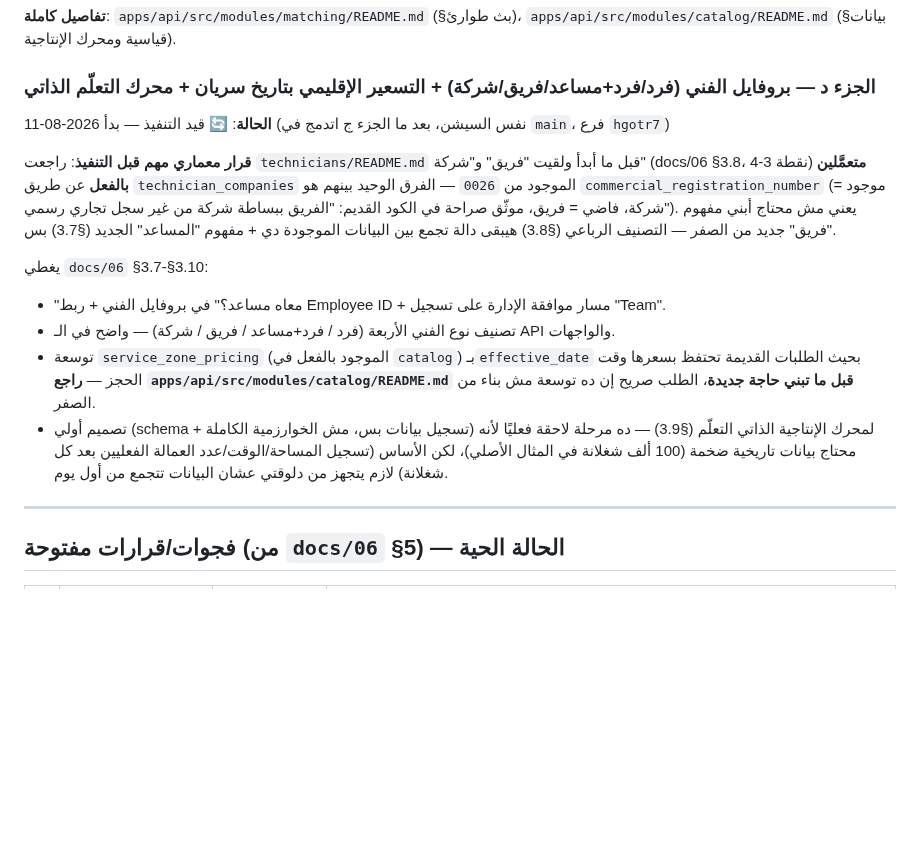
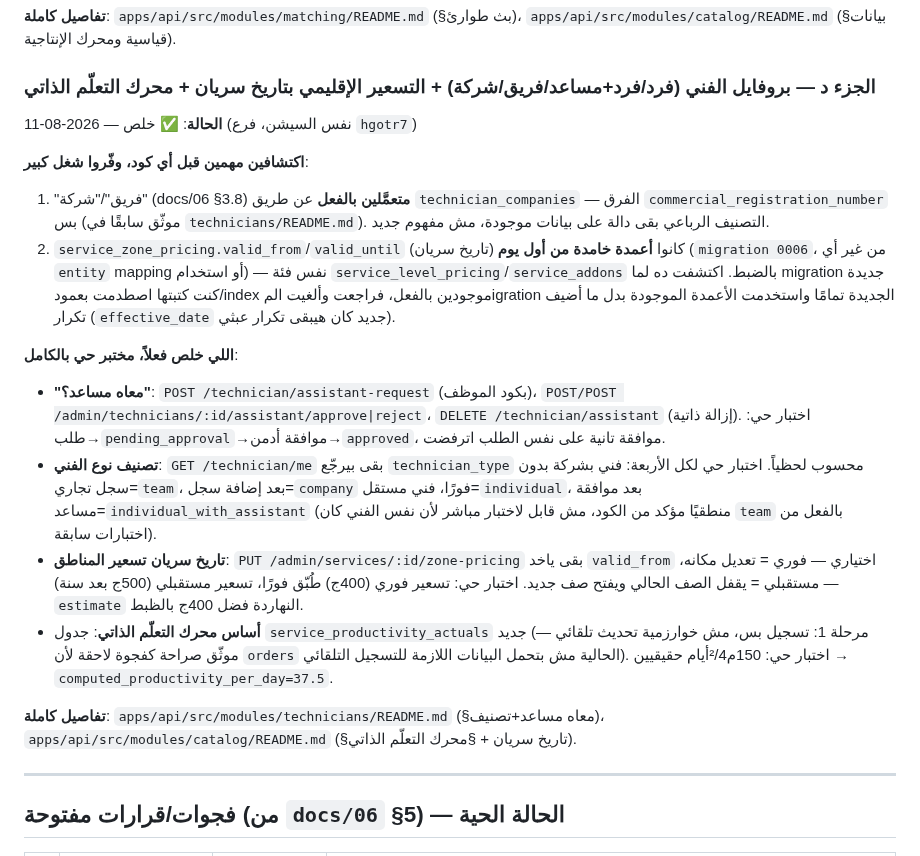
Before and after one commit to youssefelsane-hash/portalSp, a Markdown page: docs/07-multi-agent-task-split.md, the part around the change. Rendered like a GitHub page; blank space fills up the shorter version.

Commit message:
docs: تحديث حالة الجزء د — النقاط الأربعة كلها خلصت

```diff
--- a/docs/07-multi-agent-task-split.md
+++ b/docs/07-multi-agent-task-split.md
@@ -70,15 +70,19 @@
 **تفاصيل كاملة**: `apps/api/src/modules/matching/README.md` (§بث طوارئ)، `apps/api/src/modules/catalog/README.md` (§بيانات قياسية ومحرك الإنتاجية).
 
 ### الجزء د — بروفايل الفني (فرد/فرد+مساعد/فريق/شركة) + التسعير الإقليمي بتاريخ سريان + محرك التعلّم الذاتي
-**الحالة**: 🔄 قيد التنفيذ — بدأ 2026-08-11 (نفس السيشن، بعد ما الجزء ج اتدمج في `main`، فرع `hgotr7`)
+**الحالة**: ✅ خلص — 2026-08-11 (نفس السيشن، فرع `hgotr7`)
 
-**قرار معماري مهم قبل التنفيذ**: راجعت `technicians/README.md` قبل ما أبدأ ولقيت "فريق" و"شركة" (docs/06 §3.8، نقطة 3-4) **متعمَّلين بالفعل** عن طريق `technician_companies` الموجود من `0026` — الفرق الوحيد بينهم هو `commercial_registration_number` (موجود = شركة، فاضي = فريق، موثّق صراحة في الكود القديم: "الفريق ببساطة شركة من غير سجل تجاري رسمي"). يعني مش محتاج أبني مفهوم "فريق" جديد من الصفر — التصنيف الرباعي (§3.8) هيبقى دالة تجمع بين البيانات الموجودة دي + مفهوم "المساعد" الجديد (§3.7) بس.
+**اكتشافين مهمين قبل أي كود، وفّروا شغل كبير**:
+1. "فريق"/"شركة" (docs/06 §3.8) **متعمَّلين بالفعل** عن طريق `technician_companies` — الفرق `commercial_registration_number` بس (موثّق سابقًا في `technicians/README.md`). التصنيف الرباعي بقى دالة على بيانات موجودة، مش مفهوم جديد.
+2. `service_zone_pricing.valid_from`/`valid_until` (تاريخ سريان) كانوا **أعمدة خامدة من أول يوم** (`migration 0006`، من غير أي `entity` mapping أو استخدام) — نفس فئة `service_level_pricing`/`service_addons` بالضبط. اكتشفت ده لما migration جديدة كنت كتبتها اصطدمت بعمود/index موجودين بالفعل، فراجعت وألغيت المigration الجديدة تمامًا واستخدمت الأعمدة الموجودة بدل ما أضيف تكرار (`effective_date` جديد كان هيبقى تكرار عبثي).
 
-يغطي `docs/06` §3.7-§3.10:
-- "معاه مساعد؟" في بروفايل الفني + ربط Employee ID + مسار موافقة الإدارة على تسجيل "Team".
-- تصنيف نوع الفني الأربعة (فرد / فرد+مساعد / فريق / شركة) — واضح في الـ API والواجهات.
-- توسعة `service_zone_pricing` (الموجود بالفعل في `catalog`) بـ`effective_date` بحيث الطلبات القديمة تحتفظ بسعرها وقت الحجز — **راجع `apps/api/src/modules/catalog/README.md` قبل ما تبني حاجة جديدة**، الطلب صريح إن ده توسعة مش بناء من الصفر.
-- تصميم أولي (schema + تسجيل بيانات بس، مش الخوارزمية الكاملة) لمحرك الإنتاجية الذاتي التعلّم (§3.9) — ده مرحلة لاحقة فعليًا لأنه محتاج بيانات تاريخية ضخمة (100 ألف شغلانة في المثال الأصلي)، لكن الأساس (تسجيل المساحة/الوقت/عدد العمالة الفعليين بعد كل شغلانة) لازم يتجهز من دلوقتي عشان البيانات تتجمع من أول يوم.
+**اللي خلص فعلاً، مختبر حي بالكامل**:
+- **"معاه مساعد؟"**: `POST /technician/assistant-request` (بكود الموظف)، `POST/POST /admin/technicians/:id/assistant/approve|reject`، `DELETE /technician/assistant` (إزالة ذاتية). اختبار حي: طلب→`pending_approval`→موافقة أدمن→`approved`، موافقة تانية على نفس الطلب اترفضت.
+- **تصنيف نوع الفني**: `GET /technician/me` بقى بيرجّع `technician_type` محسوب لحظياً. اختبار حي لكل الأربعة: فني بشركة بدون سجل تجاري=`team`، بعد إضافة سجل=`company` فورًا، فني مستقل=`individual`، بعد موافقة مساعد=`individual_with_assistant` (منطقيًا مؤكد من الكود، مش قابل لاختبار مباشر لأن نفس الفني كان `team` بالفعل من اختبارات سابقة).
+- **تاريخ سريان تسعير المناطق**: `PUT /admin/services/:id/zone-pricing` بقى ياخد `valid_from` اختياري — فوري = تعديل مكانه، مستقبلي = يقفل الصف الحالي ويفتح صف جديد. اختبار حي: تسعير فوري (400ج) طُبّق فورًا، تسعير مستقبلي (500ج بعد سنة) — `estimate` النهاردة فضل 400ج بالظبط.
+- **أساس محرك التعلّم الذاتي**: جدول `service_productivity_actuals` جديد (مرحلة 1: تسجيل بس، مش خوارزمية تحديث تلقائي — موثّق صراحة كفجوة لاحقة لأن `orders` الحالية مش بتحمل البيانات اللازمة للتسجيل التلقائي). اختبار حي: 150م²/4أيام حقيقيين → `computed_productivity_per_day=37.5`.
+
+**تفاصيل كاملة**: `apps/api/src/modules/technicians/README.md` (§معاه مساعد+تصنيف)، `apps/api/src/modules/catalog/README.md` (§تاريخ سريان + §محرك التعلّم الذاتي).
 
 ---
 
```
